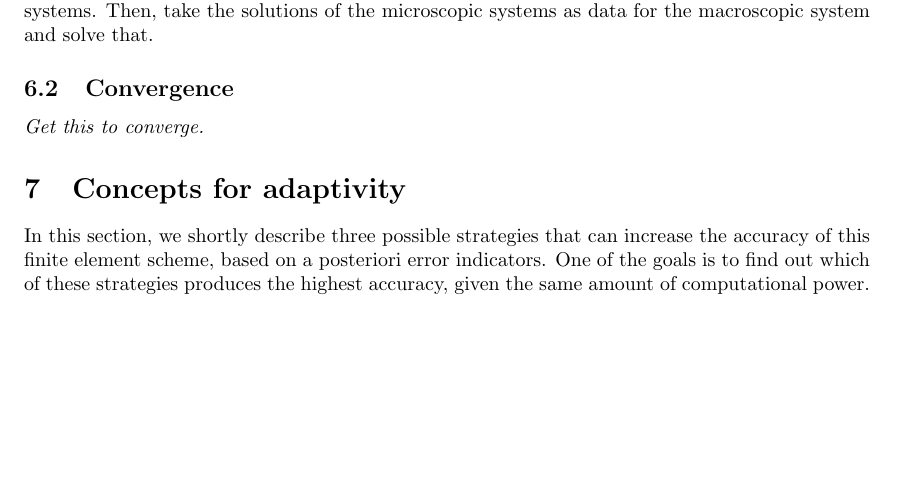
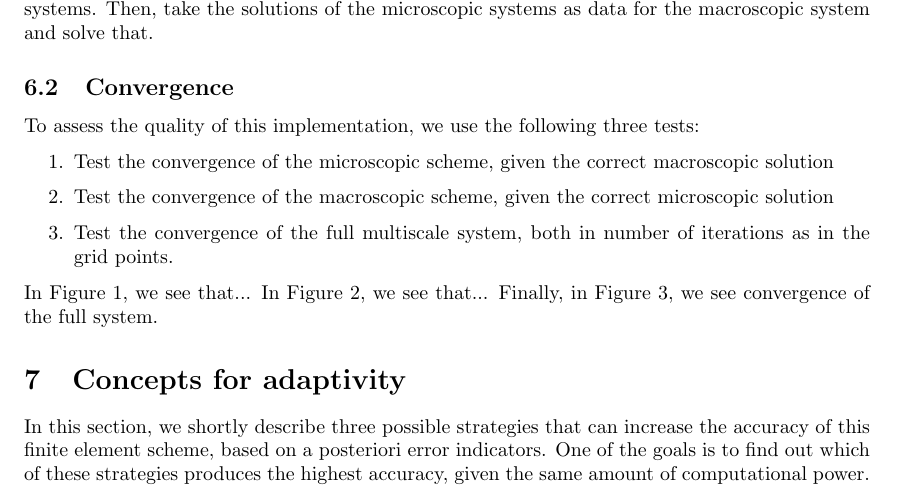
Before and after one commit to 0mar/dealiiscale, a LaTeX document (latex/main.tex): part of page 5 of 6 before the commit and part of page 5 of 8 after it, cut so that both start at the same text, the shorter picture padded with empty space. Compiled offline with pdfLaTeX.

Commit message:
Added most of text for last section. Mention some implementation details

```diff
--- a/latex/main.tex
+++ b/latex/main.tex
@@ -241,4 +241,13 @@ This results in the solution pair:
 We use deal.II to solve the provided system. We do so by an iterative scheme; take an initial guess for the macroscopic solution (for instance, $\pi=1$), and using this as data to solve the microscopic systems. Then, take the solutions of the microscopic systems as data for the macroscopic system and solve that.
 
 \subsection{Convergence}
-\emph{Get this to converge.}
+To assess the quality of this implementation, we use the following three tests:
+\begin{enumerate}
+    \item Test the convergence of the microscopic scheme, given the correct macroscopic solution
+    \item Test the convergence of the macroscopic scheme, given the correct microscopic solution
+    \item Test the convergence of the full multiscale system, both in number of iterations as in the grid points.
+\end{enumerate}
+
+In Figure~\ref{fig:micro_convergence}, we see that...
+In Figure~\ref{fig:macro_convergence}, we see that...
+Finally, in Figure~\ref{fig:multiscale_convergence}, we see convergence of the full system.
@@ -245,3 +270,5 @@ We use deal.II to solve the provided system. We do so by an iterative scheme; ta
+    \label{fig:multiscale_convergence}
+\end{figure}
 
 \section{Concepts for adaptivity}
 \label{sec:adaptivity}
```
Also changed, not shown: latex/main.tex (16 more changed lines).
